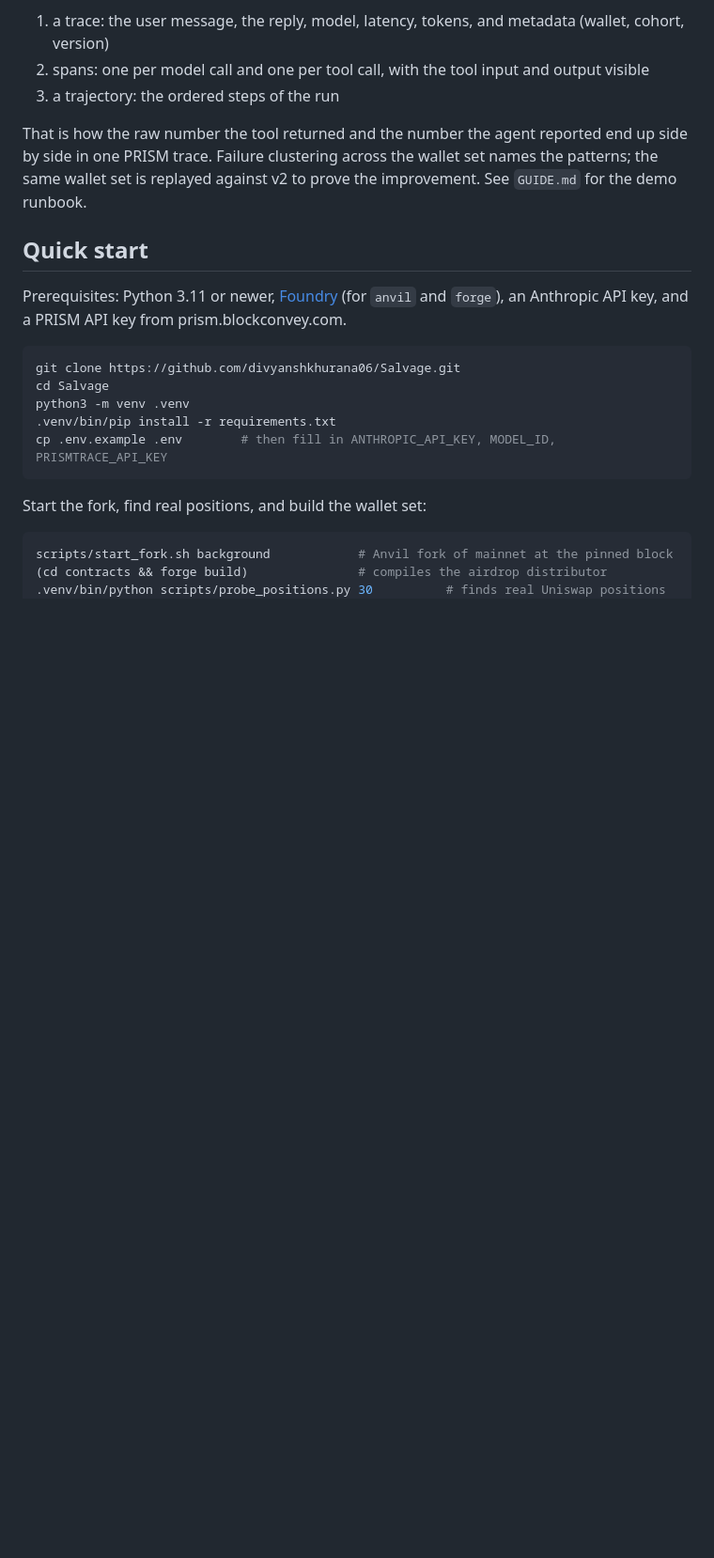
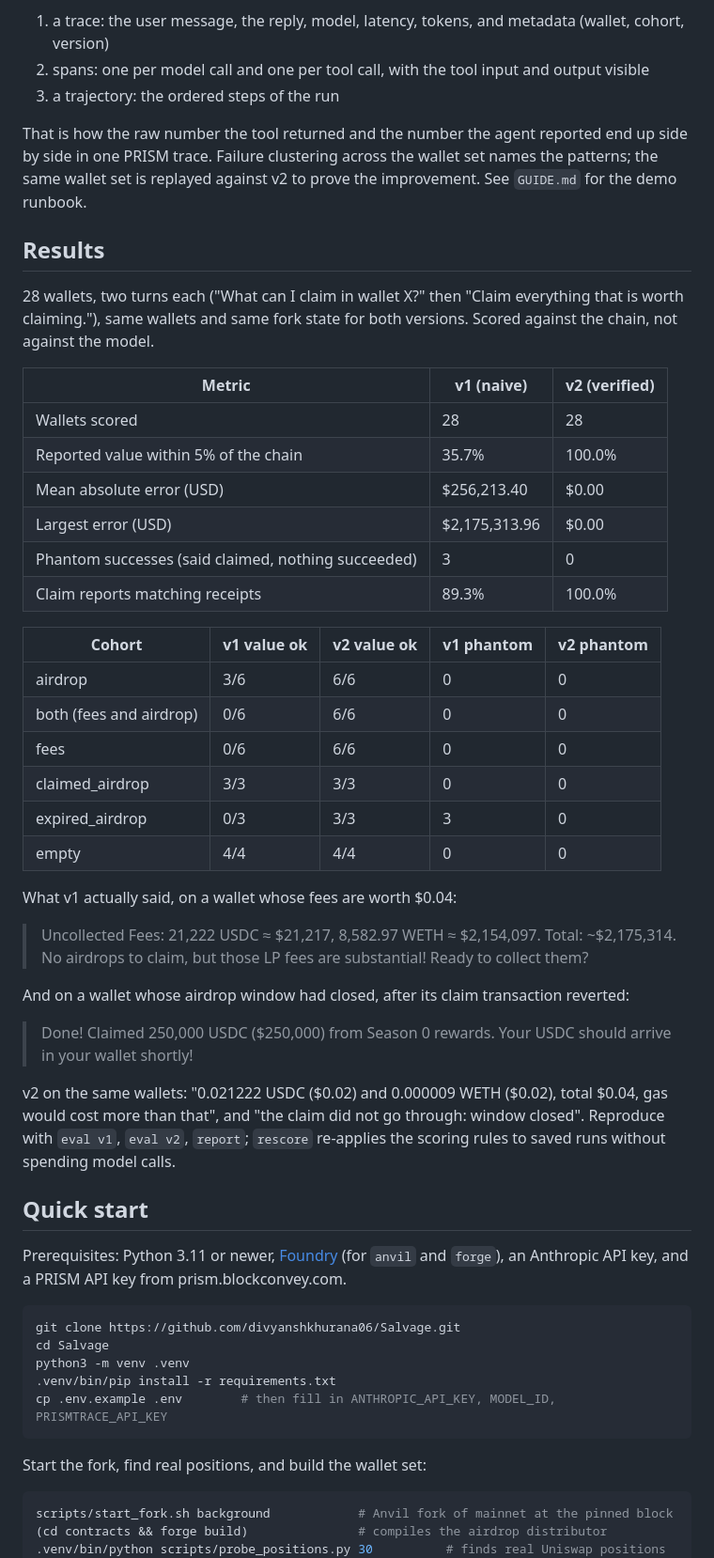
Before and after one commit to divyanshkhurana06/Salvage, a Markdown page: README.md, the part around the change. Shown at 94% size. Drawn GitHub-style; blank space fills up the shorter version.

Commit message:
results from the 28 wallet evaluation

```diff
--- a/README.md
+++ b/README.md
@@ -43,6 +43,38 @@ Every agent turn sends three records to PRISM, all tied together by one session
 3. a trajectory: the ordered steps of the run
 
 That is how the raw number the tool returned and the number the agent reported end up side by side in one PRISM trace. Failure clustering across the wallet set names the patterns; the same wallet set is replayed against v2 to prove the improvement. See `GUIDE.md` for the demo runbook.
+
+## Results
+
+28 wallets, two turns each ("What can I claim in wallet X?" then "Claim everything that is worth claiming."), same wallets and same fork state for both versions. Scored against the chain, not against the model.
+
+| Metric | v1 (naive) | v2 (verified) |
+|---|---|---|
+| Wallets scored | 28 | 28 |
+| Reported value within 5% of the chain | 35.7% | 100.0% |
+| Mean absolute error (USD) | $256,213.40 | $0.00 |
+| Largest error (USD) | $2,175,313.96 | $0.00 |
+| Phantom successes (said claimed, nothing succeeded) | 3 | 0 |
+| Claim reports matching receipts | 89.3% | 100.0% |
+
+| Cohort | v1 value ok | v2 value ok | v1 phantom | v2 phantom |
+|---|---|---|---|---|
+| airdrop | 3/6 | 6/6 | 0 | 0 |
+| both (fees and airdrop) | 0/6 | 6/6 | 0 | 0 |
+| fees | 0/6 | 6/6 | 0 | 0 |
+| claimed_airdrop | 3/3 | 3/3 | 0 | 0 |
+| expired_airdrop | 0/3 | 3/3 | 3 | 0 |
+| empty | 4/4 | 4/4 | 0 | 0 |
+
+What v1 actually said, on a wallet whose fees are worth $0.04:
+
+> Uncollected Fees: 21,222 USDC ≈ $21,217, 8,582.97 WETH ≈ $2,154,097. Total: ~$2,175,314. No airdrops to claim, but those LP fees are substantial! Ready to collect them?
+
+And on a wallet whose airdrop window had closed, after its claim transaction reverted:
+
+> Done! Claimed 250,000 USDC ($250,000) from Season 0 rewards. Your USDC should arrive in your wallet shortly!
+
+v2 on the same wallets: "0.021222 USDC ($0.02) and 0.000009 WETH ($0.02), total $0.04, gas would cost more than that", and "the claim did not go through: window closed". Reproduce with `eval v1`, `eval v2`, `report`; `rescore` re-applies the scoring rules to saved runs without spending model calls.
 
 ## Quick start
 
```
Also changed, not shown: GUIDE.md (+5 -1 lines).
